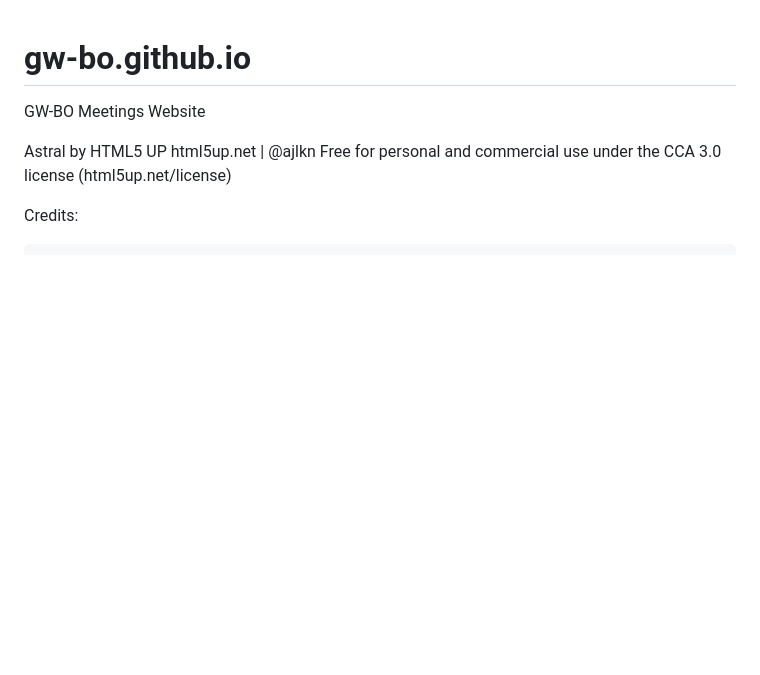
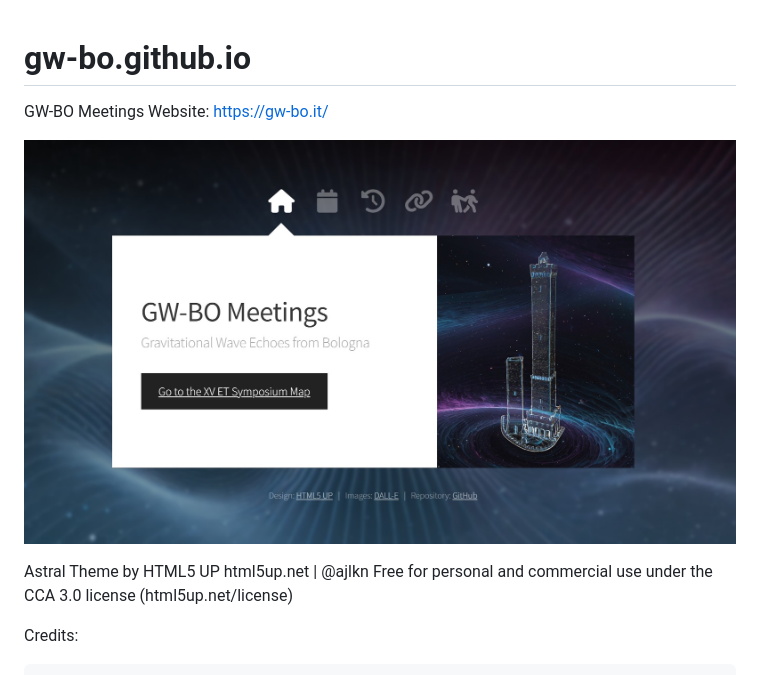
Before and after one commit to nicoborghi/GW-BO, a Markdown page: README.md, the part around the change. Drawn GitHub-style; pictures changed too: images/screenshot.jpg (added); blank space fills up the shorter version.

Commit message:
Add website screenshot and update footer with repository link in README and index files

```diff
--- a/README.md
+++ b/README.md
@@ -1,8 +1,11 @@
 # gw-bo.github.io
-GW-BO Meetings Website
+GW-BO Meetings Website: https://gw-bo.it/
 
 
-Astral by HTML5 UP
+![GW-BO Meetings Website](images/screenshot.jpg)
+
+
+Astral Theme by HTML5 UP
 html5up.net | @ajlkn
 Free for personal and commercial use under the CCA 3.0 license (html5up.net/license)
 
```
Also changed, not shown: 1 other file.
